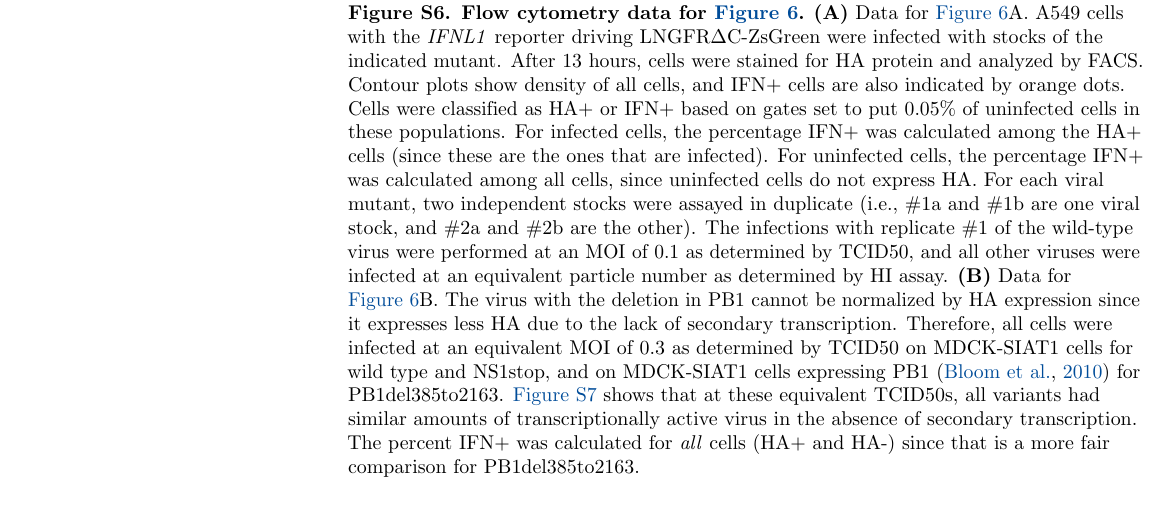
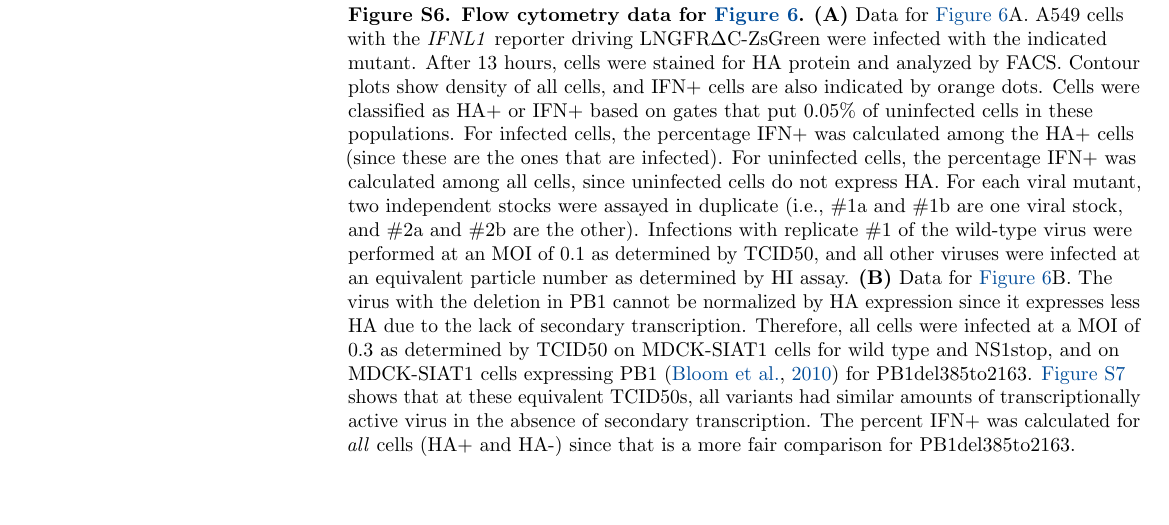
Before and after one commit to jbloomlab/IFNsorted_flu_single_cell, a LaTeX document (paper/paper.tex): part of page 28 of 30, cut so that both start at the same text. Compiled offline with pdfLaTeX.

Commit message:
slightly shortened legend to Figure S6

```diff
--- a/paper/paper.tex
+++ b/paper/paper.tex
@@ -905,18 +905,18 @@ Note also that this plot is limited to the cells that were called as infected (\
 {\bf Flow cytometry data for \FIG{validation}.}
 {\bf (A)}
 Data for \FIG{validation}A.
-A549 cells with the \textit{IFNL1} reporter driving LNGFR$\Delta$C-ZsGreen were infected with stocks of the indicated mutant.
+A549 cells with the \textit{IFNL1} reporter driving LNGFR$\Delta$C-ZsGreen were infected with the indicated mutant.
 After 13 hours, cells were stained for HA protein and analyzed by FACS.
 Contour plots show density of all cells, and IFN+ cells are also indicated by orange dots.
-Cells were classified as HA+ or IFN+ based on gates set to put 0.05\% of uninfected cells in these populations.
+Cells were classified as HA+ or IFN+ based on gates that put 0.05\% of uninfected cells in these populations.
 For infected cells, the percentage IFN+ was calculated among the HA+ cells (since these are the ones that are infected).
 For uninfected cells, the percentage IFN+ was calculated among all cells, since uninfected cells do not express HA.
 For each viral mutant, two independent stocks were assayed in duplicate (i.e., \#1a and \#1b are one viral stock, and \#2a and \#2b are the other).
-The infections with replicate \#1 of the wild-type virus were performed at an MOI of 0.1 as determined by TCID50, and all other viruses were infected at an equivalent particle number as determined by HI assay.
+Infections with replicate \#1 of the wild-type virus were performed at an MOI of 0.1 as determined by TCID50, and all other viruses were infected at an equivalent particle number as determined by HI assay.
 {\bf (B)}
 Data for \FIG{validation}B.
 The virus with the deletion in PB1 cannot be normalized by HA expression since it expresses less HA due to the lack of secondary transcription.
-Therefore, all cells were infected at an equivalent MOI of 0.3 as determined by TCID50 on MDCK-SIAT1 cells for wild type and NS1stop, and on MDCK-SIAT1 cells expressing PB1~\citep{bloom2010permissive} for PB1del385to2163.
+Therefore, all cells were infected at a MOI of 0.3 as determined by TCID50 on MDCK-SIAT1 cells for wild type and NS1stop, and on MDCK-SIAT1 cells expressing PB1~\citep{bloom2010permissive} for PB1del385to2163.
 \SUPPFIG{delqPCR} shows that at these equivalent TCID50s, all variants had similar amounts of transcriptionally active virus in the absence of secondary transcription.
 The percent IFN+ was calculated for \emph{all} cells (HA+ and HA-) since that is a more fair comparison for PB1del385to2163.
 }
```
